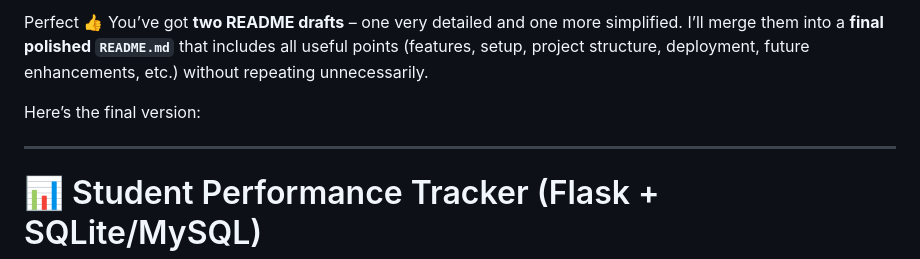
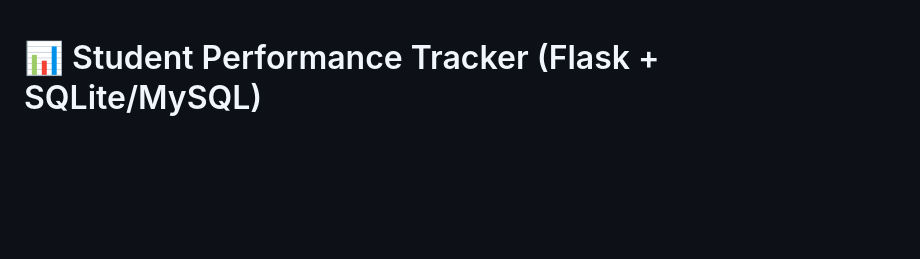
Before and after one commit to dishantsharma123/Student-Performance-Tracker, a Markdown page: README.md, the part around the change. GitHub-like rendering; blank space fills up the shorter version.

```diff
--- a/README.md
+++ b/README.md
@@ -1,9 +1,3 @@
-Perfect 👍 You’ve got **two README drafts** – one very detailed and one more simplified. I’ll merge them into a **final polished `README.md`** that includes all useful points (features, setup, project structure, deployment, future enhancements, etc.) without repeating unnecessarily.
-
-Here’s the final version:
-
----
-
 # 📊 Student Performance Tracker (Flask + SQLite/MySQL)
 
 A web-based application to manage, analyze, and visualize students’ academic performance. Teachers can add/update marks, generate insightful reports, and track progress, while students can view their results in an easy-to-understand format.
```
